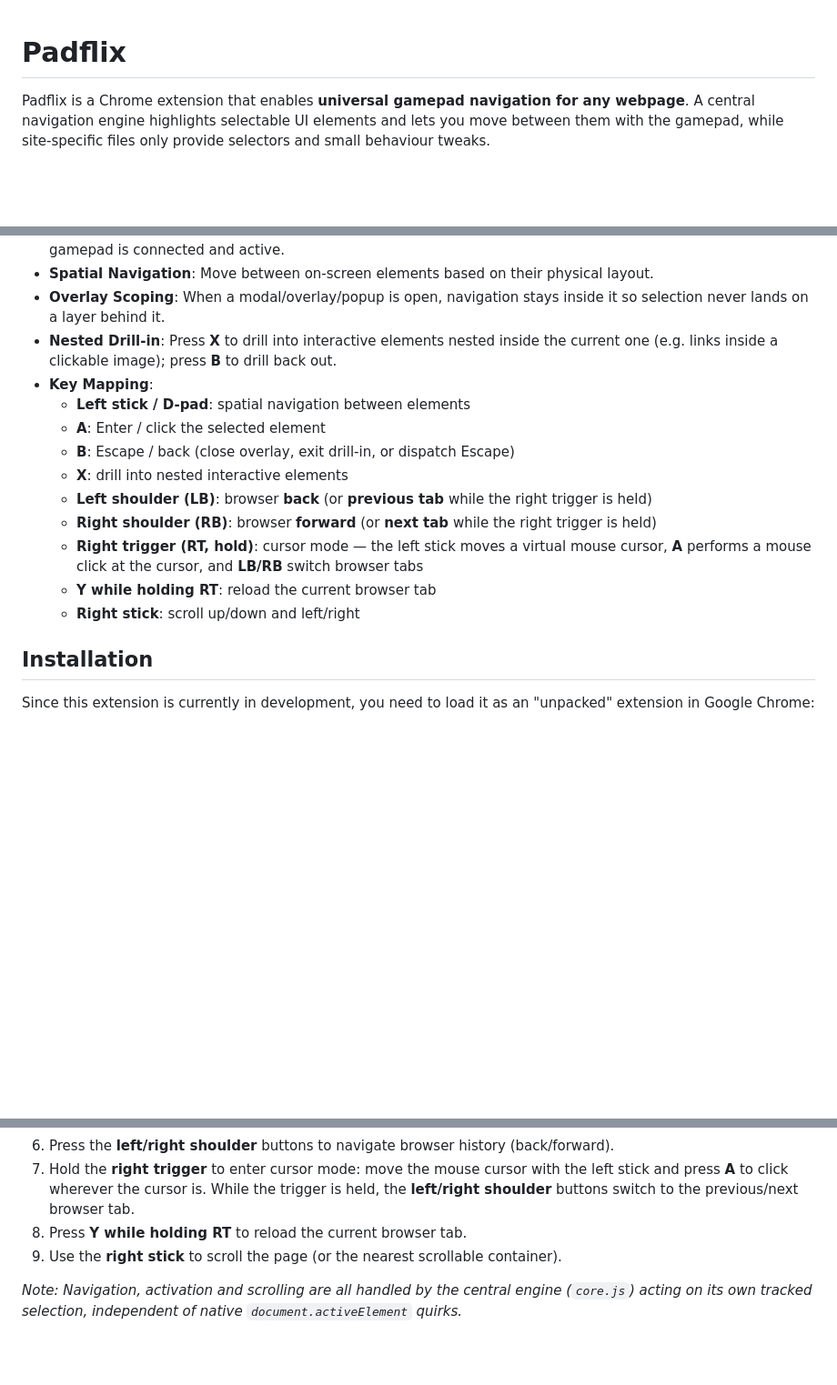
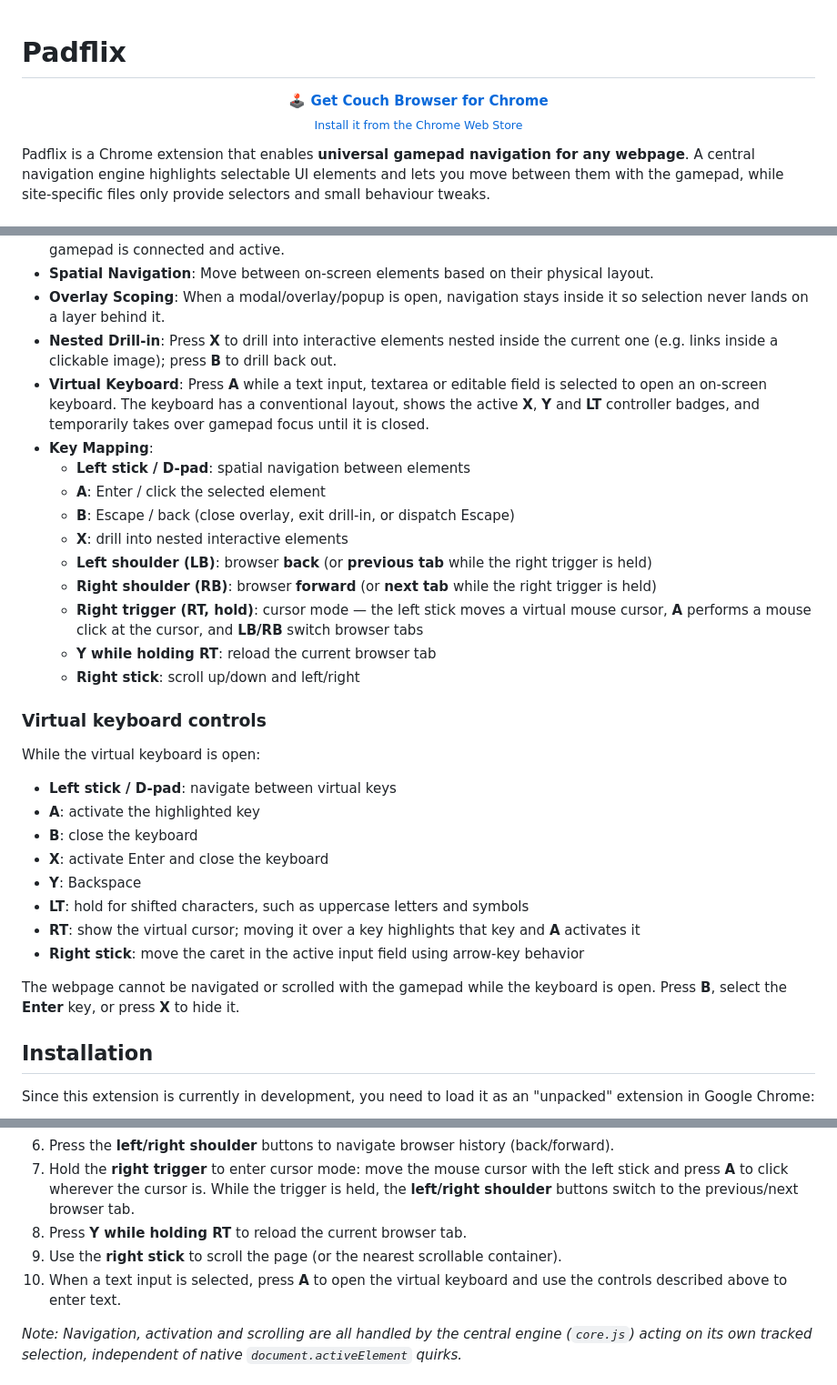
Before and after one commit to SeeSharpSoft/couch-browser, a Markdown page: README.md, 3 parts joined by grey strips. Shown at 91% size. Drawn GitHub-style; blank space fills up the shorter version.

```diff
--- a/README.md
+++ b/README.md
@@ -1,4 +1,11 @@
 # Padflix
+
+<p align="center">
+  <a href="https://chromewebstore.google.com/detail/couch-browser-gamepad-sup/pjmhfjdepmaglpjpgaigbaabmmjagbmf">
+    <strong>🕹️ Get Couch Browser for Chrome</strong><br>
+    <sub>Install it from the Chrome Web Store</sub>
+  </a>
+</p>
 
 Padflix is a Chrome extension that enables **universal gamepad navigation for any webpage**. A central navigation engine highlights selectable UI elements and lets you move between them with the gamepad, while site-specific files only provide selectors and small behaviour tweaks.
 
@@ -12,6 +19,7 @@ Padflix is a Chrome extension that enables **universal gamepad navigation for an
 - **Spatial Navigation**: Move between on-screen elements based on their physical layout.
 - **Overlay Scoping**: When a modal/overlay/popup is open, navigation stays inside it so selection never lands on a layer behind it.
 - **Nested Drill-in**: Press **X** to drill into interactive elements nested inside the current one (e.g. links inside a clickable image); press **B** to drill back out.
+- **Virtual Keyboard**: Press **A** while a text input, textarea or editable field is selected to open an on-screen keyboard. The keyboard has a conventional layout, shows the active **X**, **Y** and **LT** controller badges, and temporarily takes over gamepad focus until it is closed.
 - **Key Mapping**:
   - **Left stick / D-pad**: spatial navigation between elements
   - **A**: Enter / click the selected element
@@ -22,6 +30,21 @@ Padflix is a Chrome extension that enables **universal gamepad navigation for an
   - **Right trigger (RT, hold)**: cursor mode — the left stick moves a virtual mouse cursor, **A** performs a mouse click at the cursor, and **LB/RB** switch browser tabs
   - **Y while holding RT**: reload the current browser tab
   - **Right stick**: scroll up/down and left/right
+
+### Virtual keyboard controls
+
+While the virtual keyboard is open:
+
+- **Left stick / D-pad**: navigate between virtual keys
+- **A**: activate the highlighted key
+- **B**: close the keyboard
+- **X**: activate Enter and close the keyboard
+- **Y**: Backspace
+- **LT**: hold for shifted characters, such as uppercase letters and symbols
+- **RT**: show the virtual cursor; moving it over a key highlights that key and **A** activates it
+- **Right stick**: move the caret in the active input field using arrow-key behavior
+
+The webpage cannot be navigated or scrolled with the gamepad while the keyboard is open. Press **B**, select the **Enter** key, or press **X** to hide it.
 
 ## Installation
 
@@ -45,6 +68,7 @@ Since this extension is currently in development, you need to load it as an "unp
 7.  Hold the **right trigger** to enter cursor mode: move the mouse cursor with the left stick and press **A** to click wherever the cursor is. While the trigger is held, the **left/right shoulder** buttons switch to the previous/next browser tab.
 8.  Press **Y while holding RT** to reload the current browser tab.
 9.  Use the **right stick** to scroll the page (or the nearest scrollable container).
+10. When a text input is selected, press **A** to open the virtual keyboard and use the controls described above to enter text.
 
 *Note: Navigation, activation and scrolling are all handled by the central engine (`core.js`) acting on its own tracked selection, independent of native `document.activeElement` quirks.*
 
```
